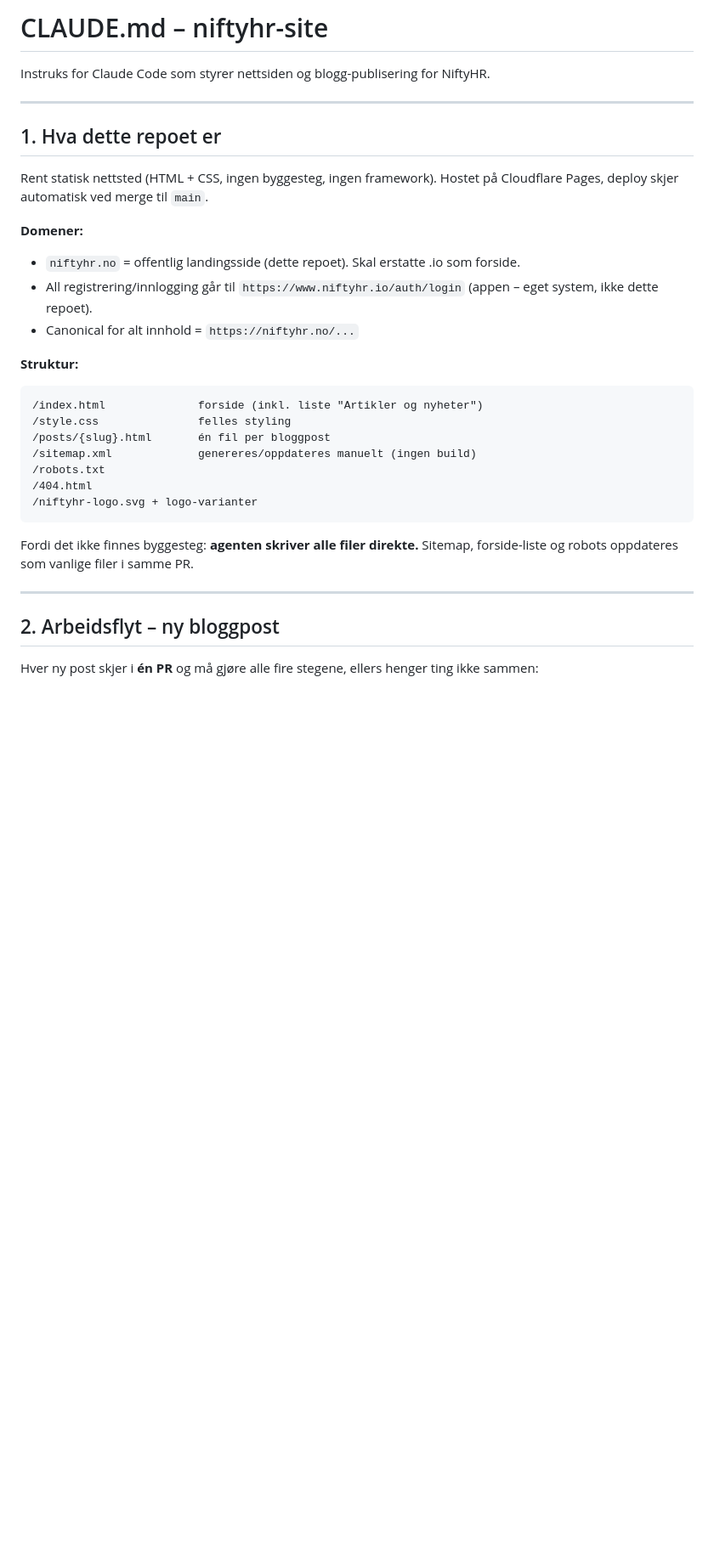
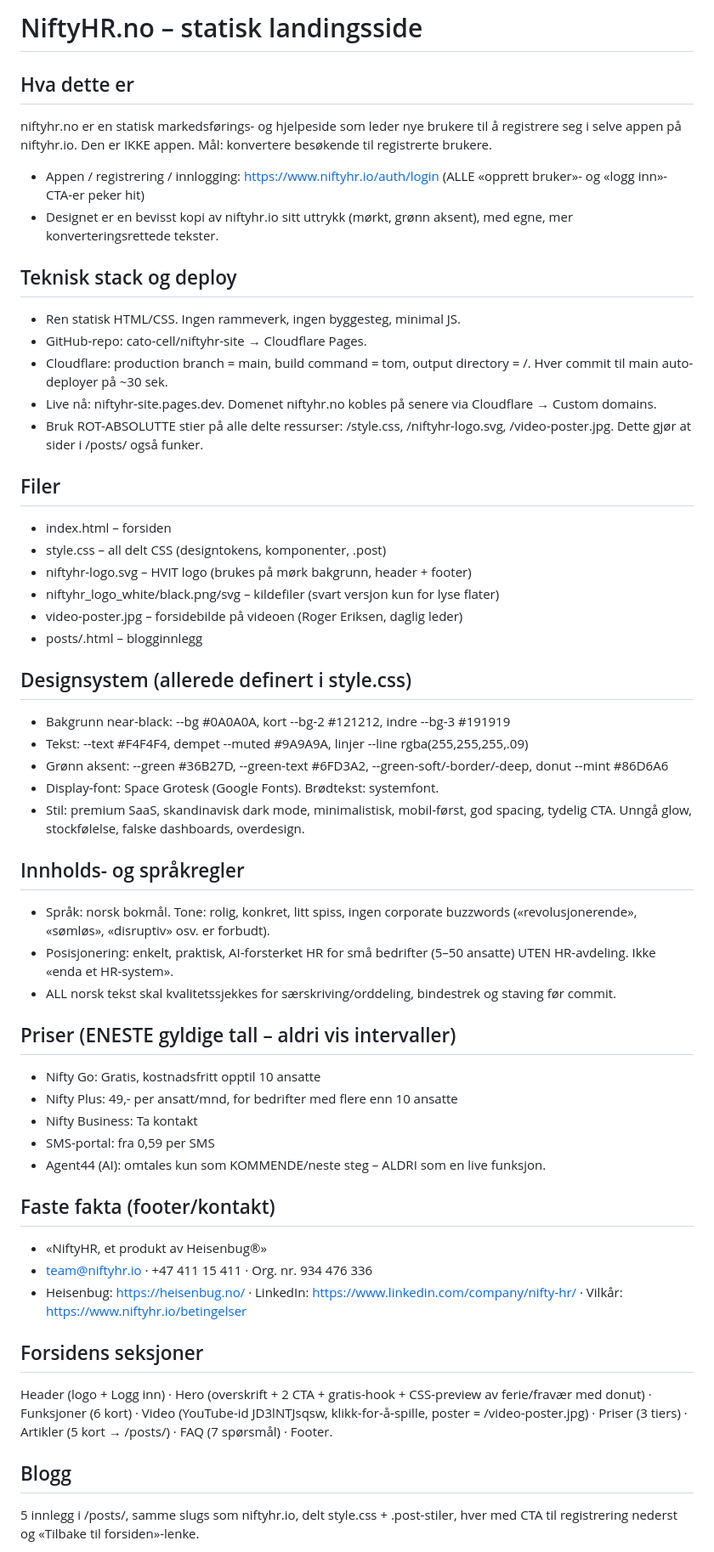
Before and after one commit to cato-cell/niftyhr-site, a Markdown page: CLAUDE.md, the part around one of its changes. Shown at 85% size. Drawn GitHub-style; blank space fills up the shorter version.

Commit message:
Legg til CLAUDE.md prosjektkontekst (#7)
Co-authored-by: Claude <noreply@anthropic.com>

````diff
--- a/CLAUDE.md
+++ b/CLAUDE.md
@@ -1,34 +1,53 @@
-# CLAUDE.md – niftyhr-site
+# NiftyHR.no – statisk landingsside
 
-Instruks for Claude Code som styrer nettsiden og blogg-publisering for NiftyHR.
+## Hva dette er
+niftyhr.no er en statisk markedsførings- og hjelpeside som leder nye brukere til å registrere seg i selve appen på niftyhr.io. Den er IKKE appen. Mål: konvertere besøkende til registrerte brukere.
 
----
+- Appen / registrering / innlogging: https://www.niftyhr.io/auth/login  (ALLE «opprett bruker»- og «logg inn»-CTA-er peker hit)
+- Designet er en bevisst kopi av niftyhr.io sitt uttrykk (mørkt, grønn aksent), med egne, mer konverteringsrettede tekster.
 
-## 1. Hva dette repoet er
+## Teknisk stack og deploy
+- Ren statisk HTML/CSS. Ingen rammeverk, ingen byggesteg, minimal JS.
+- GitHub-repo: cato-cell/niftyhr-site → Cloudflare Pages.
+- Cloudflare: production branch = main, build command = tom, output directory = /. Hver commit til main auto-deployer på ~30 sek.
+- Live nå: niftyhr-site.pages.dev. Domenet niftyhr.no kobles på senere via Cloudflare → Custom domains.
+- Bruk ROT-ABSOLUTTE stier på alle delte ressurser: /style.css, /niftyhr-logo.svg, /video-poster.jpg. Dette gjør at sider i /posts/ også funker.
 
-Rent statisk nettsted (HTML + CSS, ingen byggesteg, ingen framework). Hostet på Cloudflare Pages, deploy skjer automatisk ved merge til `main`.
+## Filer
+- index.html – forsiden
+- style.css – all delt CSS (designtokens, komponenter, .post)
+- niftyhr-logo.svg – HVIT logo (brukes på mørk bakgrunn, header + footer)
+- niftyhr_logo_white/black.png/svg – kildefiler (svart versjon kun for lyse flater)
+- video-poster.jpg – forsidebilde på videoen (Roger Eriksen, daglig leder)
+- posts/<slug>.html – blogginnlegg
 
-**Domener:**
-- `niftyhr.no` = offentlig landingsside (dette repoet). Skal erstatte .io som forside.
-- All registrering/innlogging går til `https://www.niftyhr.io/auth/login` (appen – eget system, ikke dette repoet).
-- Canonical for alt innhold = `https://niftyhr.no/...`
+## Designsystem (allerede definert i style.css)
+- Bakgrunn near-black: --bg #0A0A0A, kort --bg-2 #121212, indre --bg-3 #191919
+- Tekst: --text #F4F4F4, dempet --muted #9A9A9A, linjer --line rgba(255,255,255,.09)
+- Grønn aksent: --green #36B27D, --green-text #6FD3A2, --green-soft/-border/-deep, donut --mint #86D6A6
+- Display-font: Space Grotesk (Google Fonts). Brødtekst: systemfont.
+- Stil: premium SaaS, skandinavisk dark mode, minimalistisk, mobil-først, god spacing, tydelig CTA. Unngå glow, stockfølelse, falske dashboards, overdesign.
 
-**Struktur:**
-```
-/index.html              forside (inkl. liste "Artikler og nyheter")
-/style.css               felles styling
-/posts/{slug}.html       én fil per bloggpost
-/sitemap.xml             genereres/oppdateres manuelt (ingen build)
-/robots.txt
-/404.html
-/niftyhr-logo.svg + logo-varianter
-```
+## Innholds- og språkregler
+- Språk: norsk bokmål. Tone: rolig, konkret, litt spiss, ingen corporate buzzwords («revolusjonerende», «sømløs», «disruptiv» osv. er forbudt).
+- Posisjonering: enkelt, praktisk, AI-forsterket HR for små bedrifter (5–50 ansatte) UTEN HR-avdeling. Ikke «enda et HR-system».
+- ALL norsk tekst skal kvalitetssjekkes for særskriving/orddeling, bindestrek og staving før commit.
 
-Fordi det ikke finnes byggesteg: **agenten skriver alle filer direkte.** Sitemap, forside-liste og robots oppdateres som vanlige filer i samme PR.
+## Priser (ENESTE gyldige tall – aldri vis intervaller)
+- Nifty Go: Gratis, kostnadsfritt opptil 10 ansatte
+- Nifty Plus: 49,- per ansatt/mnd, for bedrifter med flere enn 10 ansatte
+- Nifty Business: Ta kontakt
+- SMS-portal: fra 0,59 per SMS
+- Agent44 (AI): omtales kun som KOMMENDE/neste steg – ALDRI som en live funksjon.
 
----
+## Faste fakta (footer/kontakt)
+- «NiftyHR, et produkt av Heisenbug®»
+- team@niftyhr.io · +47 411 15 411 · Org. nr. 934 476 336
+- Heisenbug: https://heisenbug.no/ · LinkedIn: https://www.linkedin.com/company/nifty-hr/ · Vilkår: https://www.niftyhr.io/betingelser
 
-## 2. Arbeidsflyt – ny bloggpost
+## Forsidens seksjoner
+Header (logo + Logg inn) · Hero (overskrift + 2 CTA + gratis-hook + CSS-preview av ferie/fravær med donut) · Funksjoner (6 kort) · Video (YouTube-id JD3lNTJsqsw, klikk-for-å-spille, poster = /video-poster.jpg) · Priser (3 tiers) · Artikler (5 kort → /posts/) · FAQ (7 spørsmål) · Footer.
 
-Hver ny post skjer i **én PR** og må gjøre alle fire stegene, ellers henger ting ikke sammen:
+## Blogg
+5 innlegg i /posts/, samme slugs som niftyhr.io, delt style.css + .post-stiler, hver med CTA til registrering nederst og «Tilbake til forsiden»-lenke.
 
````
Also changed, not shown: other parts of CLAUDE.md (+11 -151 lines).
